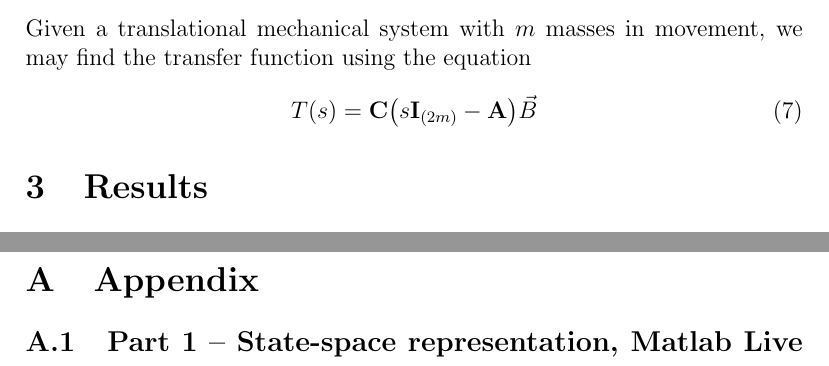
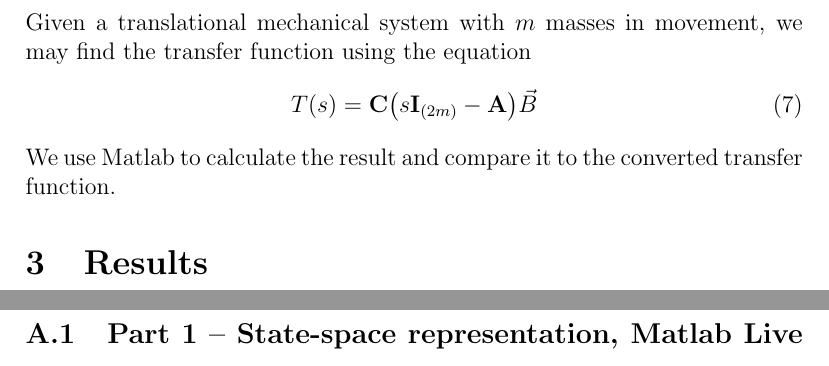
Before and after one commit to lduran2/ece3413-classical_control_systems, a LaTeX document (lab03-lti_systems-lti_transfer_functions/docs/src/main.tex): two parts of pages 7 and 11 of 11, joined at a grey line, cut so that both start at the same text. Compiled offline with pdfLaTeX.

Commit message:
[lab03] part 02-02 for procedure

```diff
--- a/lab03-lti_systems-lti_transfer_functions/docs/src/main.tex
+++ b/lab03-lti_systems-lti_transfer_functions/docs/src/main.tex
@@ -279,7 +279,7 @@ we may find the transfer function using the equation
     T\brao*s = \mathbf{C}\brao*{s\mathbf{I}_{\brao*{2m}} - \mathbf{A}}\vec{B}
 \end{equation}
 
-
+We use Matlab to calculate the result and compare it to the converted transfer function.
 
 \section{Results}
 
```
